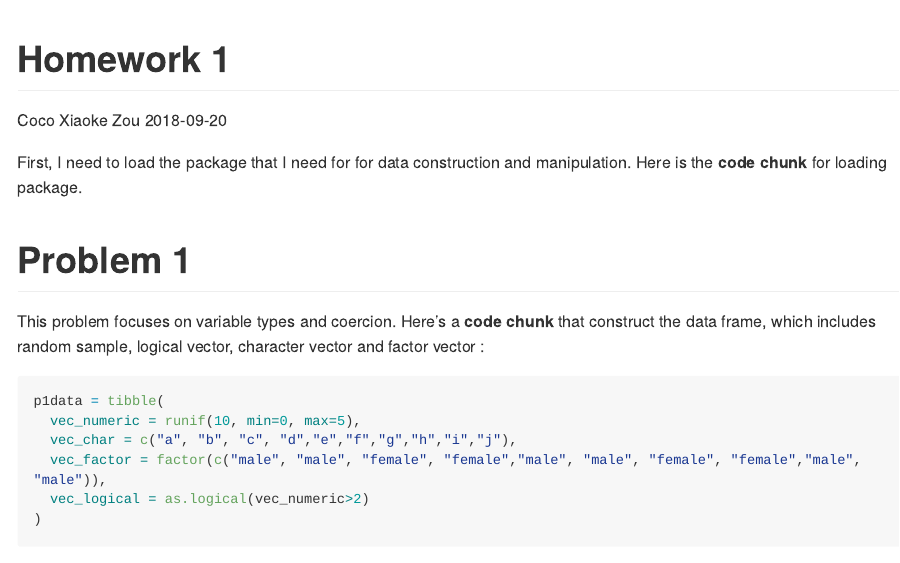
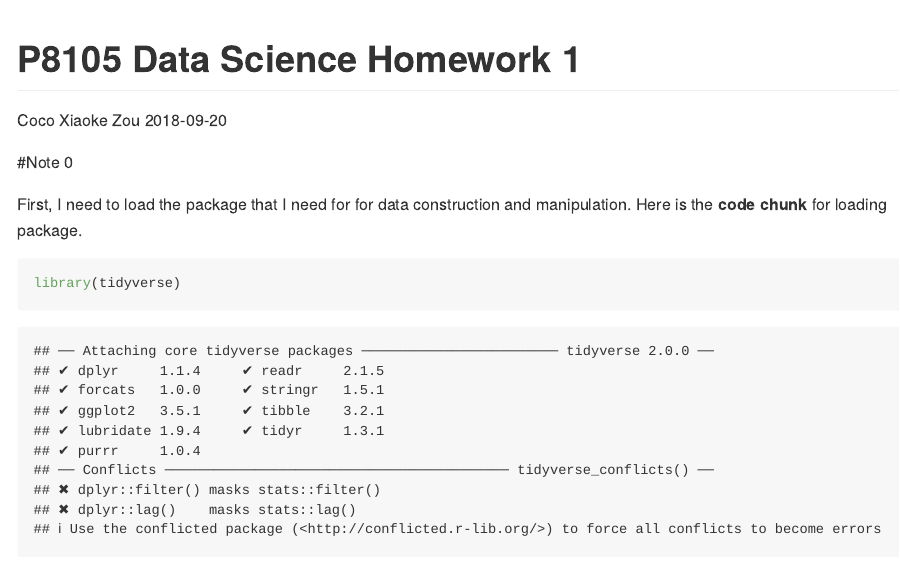
Before and after one commit to cocococozou/p8105_hw1_xz2809_new, an R Markdown document (p8105_hw1_xz2809_new.Rmd): the page in a window 1100 px wide, from its top. Rendered offline with R 4.5, knitr and Pandoc, with nearby package versions; code that draws random numbers runs with fixed seeds of ours; long lines of code are wrapped.

Commit message:
arrange style

````diff
--- a/p8105_hw1_xz2809_new.Rmd
+++ b/p8105_hw1_xz2809_new.Rmd
@@ -1,13 +1,15 @@
 ---
-title: "Homework 1"
+title: "P8105 Data Science Homework 1"
 author: "Coco Xiaoke Zou"
 date: 2018-09-20
 output: github_document
 ---
 
+#Note 0
+
 First, I need to load the package that I need for for data construction and manipulation. Here is the **code chunk** for loading package.
 
-```{r setup, include = FALSE}
+```{r setup}
 library(tidyverse)
 library(ggplot2)
 ```
````
Also changed, not shown: p8105_hw1_xz2809_new.md, p8105_hw1_xz2809_new.Rmd (2 more changed lines).
